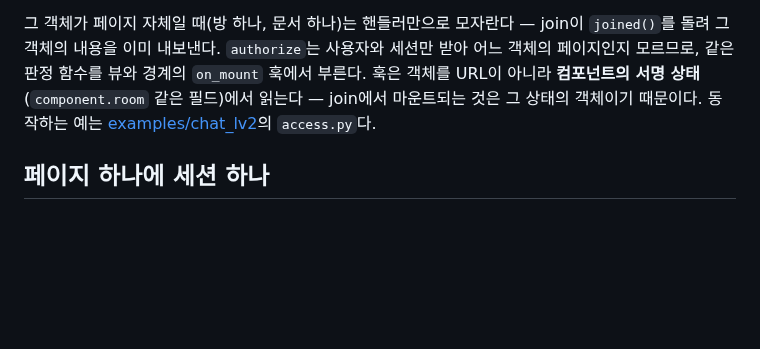
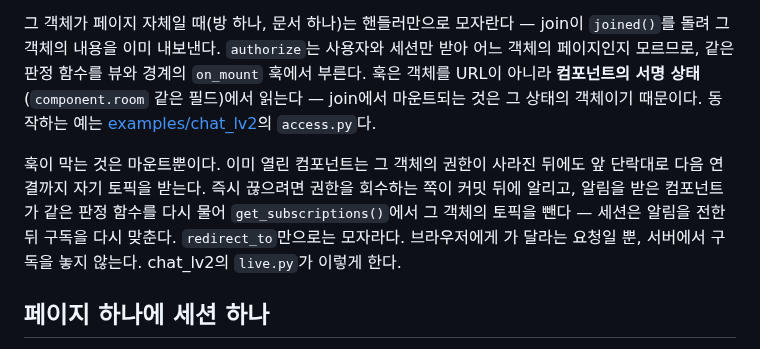
Before and after one commit to itda-work/django-wireview, a Markdown page: docs/features/live-session.md, the part around the change. Rendered like a GitHub page; blank space fills up the shorter version.

```diff
--- a/docs/features/live-session.md
+++ b/docs/features/live-session.md
@@ -279,6 +279,12 @@ invalidate_authentication(user, request.session)   # 그 인증 세대의 소켓
 필드)에서 읽는다 — join에서 마운트되는 것은 그 상태의 객체이기 때문이다. 동작하는 예는
 [examples/chat_lv2](../../examples/chat_lv2/)의 `access.py`다.
 
+훅이 막는 것은 마운트뿐이다. 이미 열린 컴포넌트는 그 객체의 권한이 사라진 뒤에도 앞 단락대로 다음 연결까지
+자기 토픽을 받는다. 즉시 끊으려면 권한을 회수하는 쪽이 커밋 뒤에 알리고, 알림을 받은 컴포넌트가 같은 판정 함수를
+다시 물어 `get_subscriptions()`에서 그 객체의 토픽을 뺀다 — 세션은 알림을 전한 뒤 구독을 다시 맞춘다.
+`redirect_to`만으로는 모자라다. 브라우저에게 가 달라는 요청일 뿐, 서버에서 구독을 놓지 않는다. chat_lv2의
+`live.py`가 이렇게 한다.
+
 ## 페이지 하나에 세션 하나
 
 연결도 마찬가지다. 첫 join이 연결의 경계를 정하고, 다른 이름을 실은 join은 거절된다. 한 소켓에 두
```
Also changed, not shown: examples/chat_lv2/README.md (+26 -8 lines).
